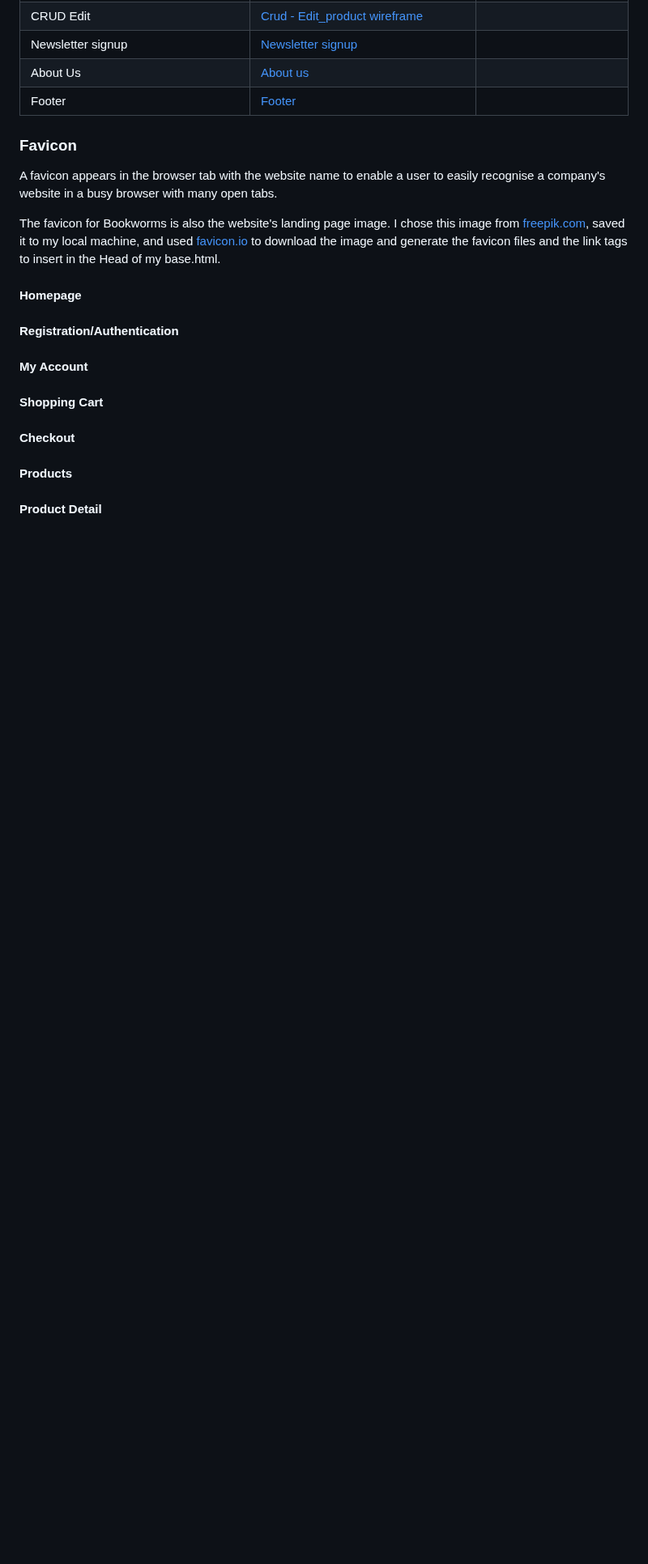
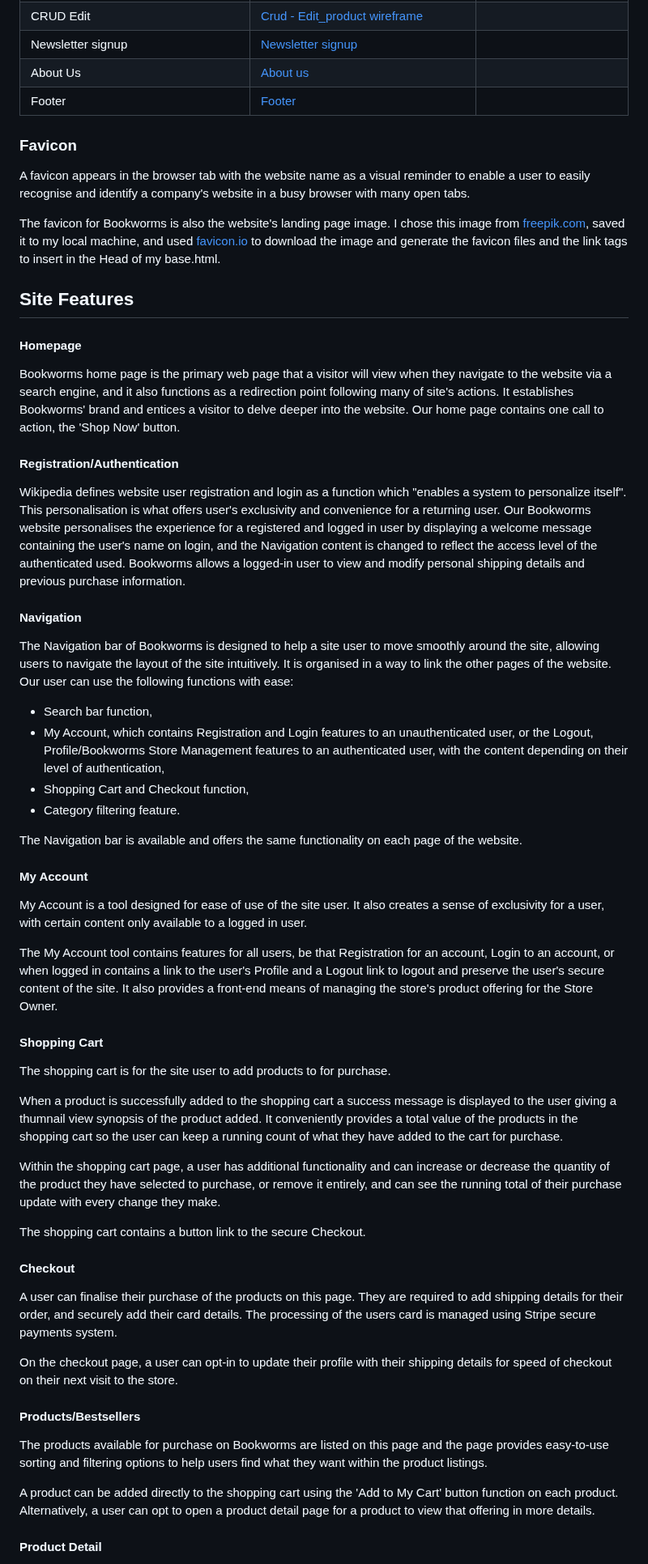
Before and after one commit to MoniMurray/bookworms-et-al, a Markdown page: README.md, the part around one of its changes. Shown at 81% size. Drawn GitHub-style; blank space fills up the shorter version.

Commit message:
Readme.md - Add site feature details to the readme

```diff
--- a/README.md
+++ b/README.md
@@ -199,27 +201,58 @@ I created my wireframes using [Figma.com](www.figma.com) to create the early UX
 
 ### Favicon
 
-A favicon appears in the browser tab with the website name to enable a user to easily recognise a company's website in a busy browser with many open tabs.
+A favicon appears in the browser tab with the website name as a visual reminder to enable a user to easily recognise and identify a company's website in a busy browser with many open tabs.
 
 The favicon for Bookworms is also the website's landing page image.  I chose this image from [freepik.com](www.freepik.com), saved it to my local machine, and used [favicon.io](https://favicon.io/) to download the image and generate the favicon files and the link tags to insert in the Head of my base.html.
 
+## Site Features
+
 #### Homepage
 
+Bookworms home page is the primary web page that a visitor will view when they navigate to the website via a search engine, and it also functions as a redirection point following many of site's actions. It establishes Bookworms' brand and entices a visitor to delve deeper into the website.  Our home page contains one call to action, the 'Shop Now' button.
 
 #### Registration/Authentication
 
+Wikipedia defines website user registration and login as a function which "enables a system to personalize itself".  This personalisation is what offers user's exclusivity and convenience for a returning user. Our Bookworms website personalises the experience for a registered and logged in user by displaying a welcome message containing the user's name on login, and the Navigation content is changed to reflect the access level of the authenticated used. Bookworms allows a logged-in user to view and modify personal shipping details and previous purchase information.
+
+#### Navigation
+
+The Navigation bar of Bookworms is designed to help a site user to move smoothly around the site, allowing users to navigate the layout of the site intuitively.  It is organised in a way to link the other pages of the website.  Our user can use the following functions with ease:
+
+- Search bar function,
+- My Account, which contains Registration and Login features to an unauthenticated user, or the Logout, Profile/Bookworms Store Management features to an authenticated user, with the content depending on their level of authentication,
+- Shopping Cart and Checkout function,
+- Category filtering feature.
+
+The Navigation bar is available and offers the same functionality on each page of the website.
 
 #### My Account
 
+My Account is a tool designed for ease of use of the site user.  It also creates a sense of exclusivity for a user, with certain content only available to a logged in user.
+
+The My Account tool contains features for all users, be that Registration for an account, Login to an account, or when logged in contains a link to the user's Profile and a Logout link to logout and preserve the user's secure content of the site.  It also provides a front-end means of managing the store's product offering for the Store Owner.
 
 #### Shopping Cart
 
+The shopping cart is for the site user to add products to for purchase.
+
+When a product is successfully added to the shopping cart a success message is displayed to the user giving a thumnail view synopsis of the product added.  It conveniently provides a total value of the products in the shopping cart so the user can keep a running count of what they have added to the cart for purchase.
+
+Within the shopping cart page, a user has additional functionality and can increase or decrease the quantity of the product they have selected to purchase, or remove it entirely, and can see the running total of their purchase update with every change they make.
+
+The shopping cart contains a button link to the secure Checkout.
 
 #### Checkout
 
+A user can finalise their purchase of the products on this page.  They are required to add shipping details for their order, and securely add their card details.  The processing of the users card is managed using Stripe secure payments system.
 
-#### Products
+On the checkout page, a user can opt-in to update their profile with their shipping details for speed of checkout on their next visit to the store.
 
+#### Products/Bestsellers
+
+The products available for purchase on Bookworms are listed on this page and the page provides easy-to-use sorting and filtering options to help users find what they want within the product listings.
+
+A product can be added directly to the shopping cart using the 'Add to My Cart' button function on each product.  Alternatively, a user can opt to open a product detail page for a product to view that offering in more details.
 
 #### Product Detail
 
```
Also changed, not shown: other parts of README.md (+12 -5 lines).
